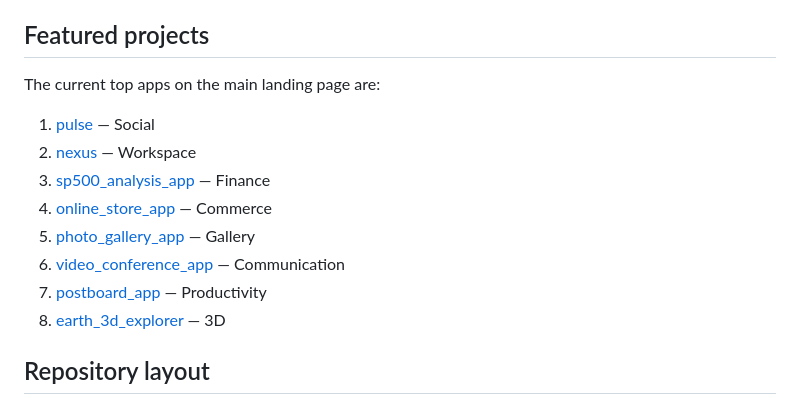
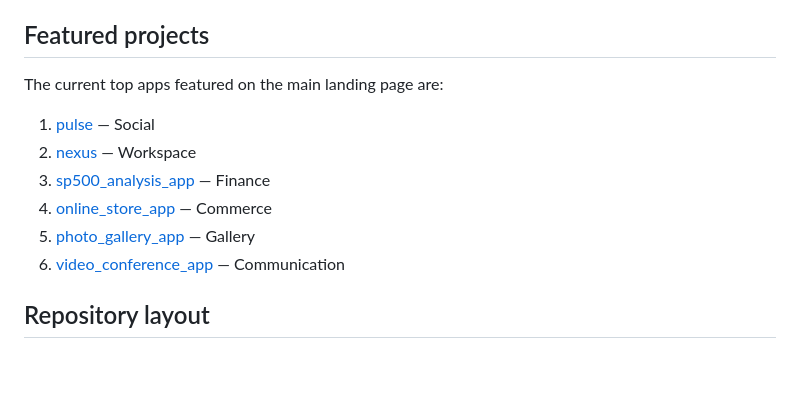
Before and after one commit to alphadyn/ai, a Markdown page: README.md, the part around the change. Rendered like a GitHub page; blank space fills up the shorter version.

Commit message:
Match README featured projects to landing page

```diff
--- a/README.md
+++ b/README.md
@@ -6,7 +6,7 @@ The root landing page in [index.html](index.html) links to the most relevant app
 
 ## Featured projects
 
-The current top apps on the main landing page are:
+The current top apps featured on the main landing page are:
 
 1. [pulse](pulse/) — Social
 2. [nexus](nexus/) — Workspace
@@ -14,8 +14,6 @@ The current top apps on the main landing page are:
 4. [online_store_app](online_store_app/) — Commerce
 5. [photo_gallery_app](photo_gallery_app/) — Gallery
 6. [video_conference_app](video_conference_app/) — Communication
-7. [postboard_app](postboard_app/) — Productivity
-8. [earth_3d_explorer](earth_3d_explorer/) — 3D
 
 ## Repository layout
 
```
